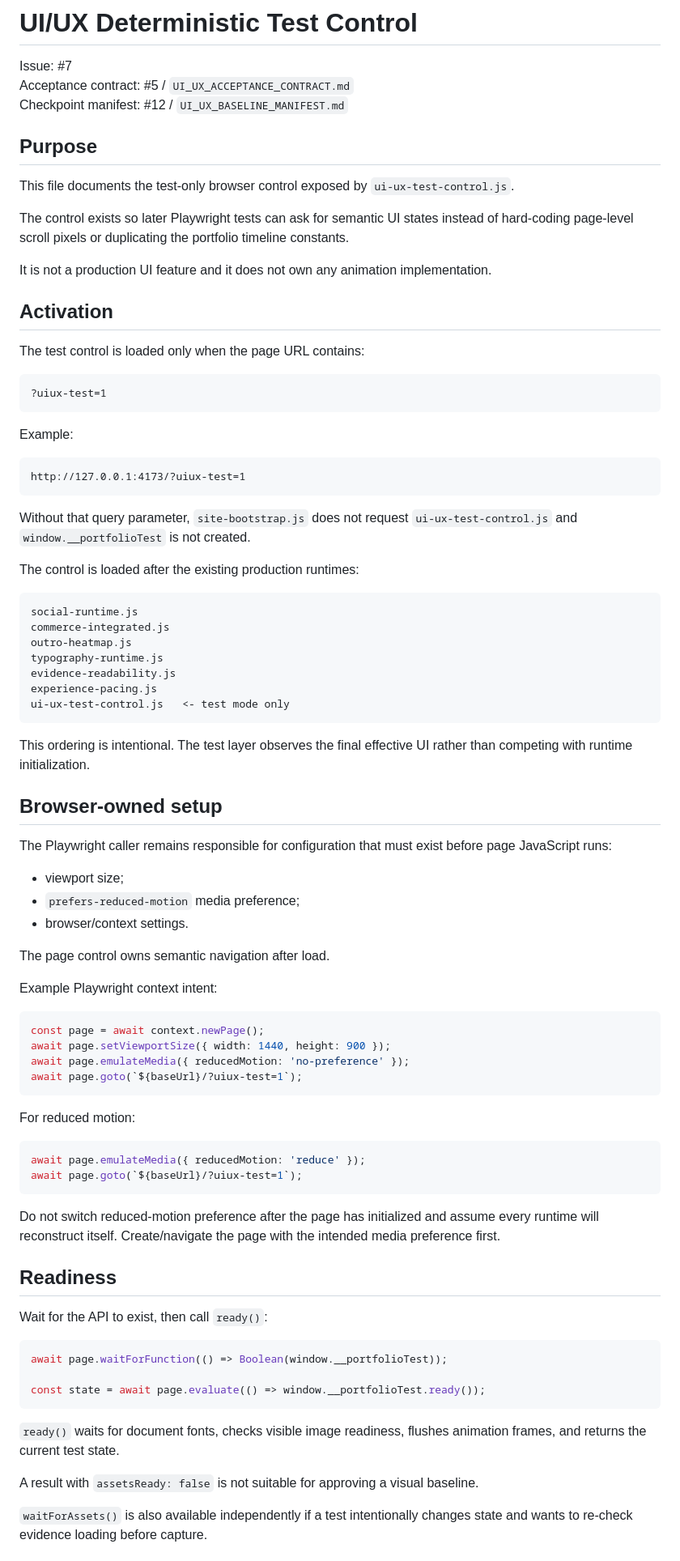
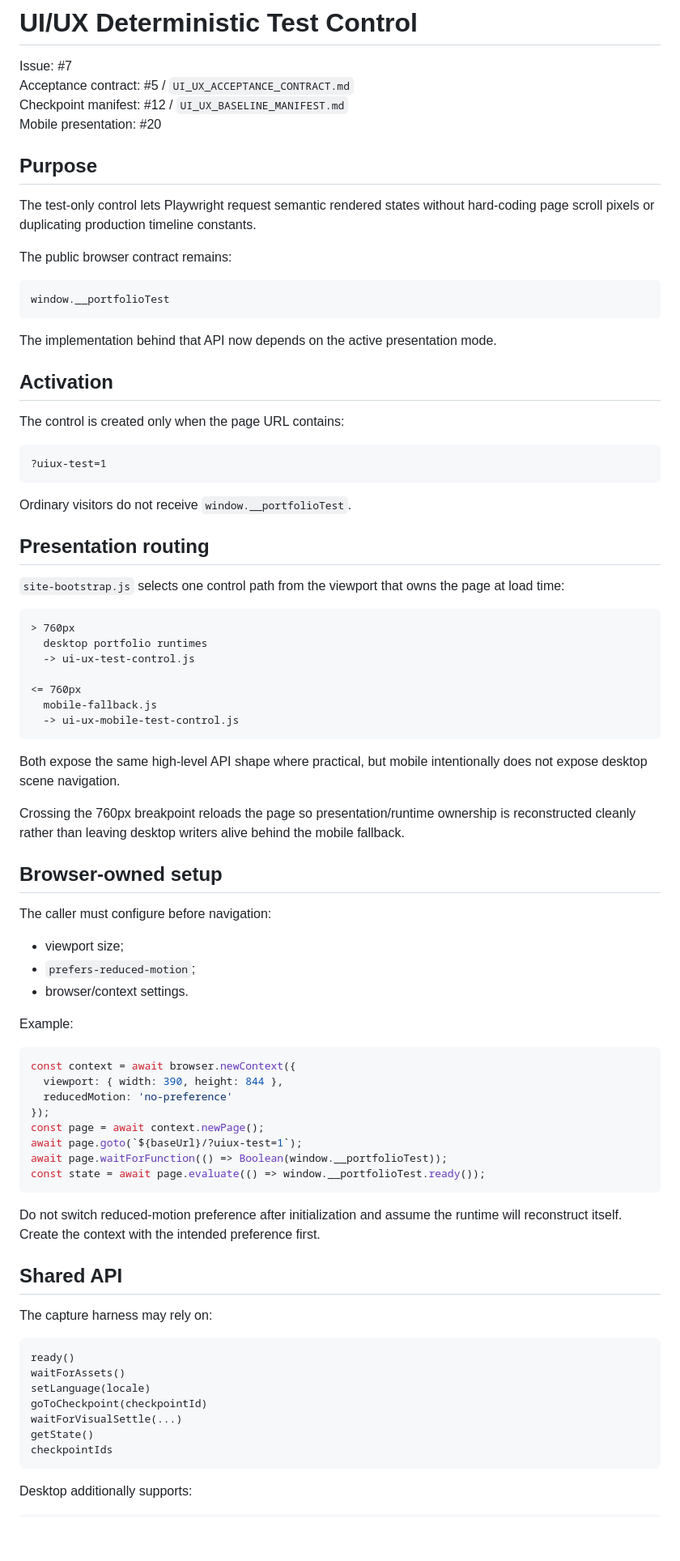
Before and after one commit to CTWalk/CTWalk.github.io, a Markdown page: UI_UX_TEST_CONTROL.md, the part around one of its changes. Shown at 81% size. Drawn GitHub-style; blank space fills up the shorter version.

Commit message:
#20: document desktop/mobile deterministic test controls

````diff
--- a/UI_UX_TEST_CONTROL.md
+++ b/UI_UX_TEST_CONTROL.md
@@ -3,85 +3,84 @@
 Issue: #7
 Acceptance contract: #5 / `UI_UX_ACCEPTANCE_CONTRACT.md`
 Checkpoint manifest: #12 / `UI_UX_BASELINE_MANIFEST.md`
+Mobile presentation: #20
 
 ## Purpose
 
-This file documents the test-only browser control exposed by `ui-ux-test-control.js`.
+The test-only control lets Playwright request semantic rendered states without hard-coding page scroll pixels or duplicating production timeline constants.
 
-The control exists so later Playwright tests can ask for semantic UI states instead of hard-coding page-level scroll pixels or duplicating the portfolio timeline constants.
+The public browser contract remains:
 
-It is not a production UI feature and it does not own any animation implementation.
+```js
+window.__portfolioTest
+```
+
+The implementation behind that API now depends on the active presentation mode.
 
 ## Activation
 
-The test control is loaded only when the page URL contains:
+The control is created only when the page URL contains:
 
 ```text
 ?uiux-test=1
 ```
 
-Example:
+Ordinary visitors do not receive `window.__portfolioTest`.
+
+## Presentation routing
+
+`site-bootstrap.js` selects one control path from the viewport that owns the page at load time:
 
 ```text
-http://127.0.0.1:4173/?uiux-test=1
+> 760px
+  desktop portfolio runtimes
+  -> ui-ux-test-control.js
+
+<= 760px
+  mobile-fallback.js
+  -> ui-ux-mobile-test-control.js
 ```
 
-Without that query parameter, `site-bootstrap.js` does not request `ui-ux-test-control.js` and `window.__portfolioTest` is not created.
+Both expose the same high-level API shape where practical, but mobile intentionally does not expose desktop scene navigation.
 
-The control is loaded after the existing production runtimes:
-
-```text
-social-runtime.js
-commerce-integrated.js
-outro-heatmap.js
-typography-runtime.js
-evidence-readability.js
-experience-pacing.js
-ui-ux-test-control.js   <- test mode only
-```
-
-This ordering is intentional. The test layer observes the final effective UI rather than competing with runtime initialization.
+Crossing the 760px breakpoint reloads the page so presentation/runtime ownership is reconstructed cleanly rather than leaving desktop writers alive behind the mobile fallback.
 
 ## Browser-owned setup
 
-The Playwright caller remains responsible for configuration that must exist before page JavaScript runs:
+The caller must configure before navigation:
 
 - viewport size;
-- `prefers-reduced-motion` media preference;
+- `prefers-reduced-motion`;
 - browser/context settings.
 
-The page control owns semantic navigation after load.
-
-Example Playwright context intent:
+Example:
 
 ```js
+const context = await browser.newContext({
+  viewport: { width: 390, height: 844 },
+  reducedMotion: 'no-preference'
+});
 const page = await context.newPage();
-await page.setViewportSize({ width: 1440, height: 900 });
-await page.emulateMedia({ reducedMotion: 'no-preference' });
 await page.goto(`${baseUrl}/?uiux-test=1`);
-```
-
-For reduced motion:
-
-```js
-await page.emulateMedia({ reducedMotion: 'reduce' });
-await page.goto(`${baseUrl}/?uiux-test=1`);
-```
-
-Do not switch reduced-motion preference after the page has initialized and assume every runtime will reconstruct itself. Create/navigate the page with the intended media preference first.
-
-## Readiness
-
-Wait for the API to exist, then call `ready()`:
-
-```js
 await page.waitForFunction(() => Boolean(window.__portfolioTest));
-
 const state = await page.evaluate(() => window.__portfolioTest.ready());
 ```
 
-`ready()` waits for document fonts, checks visible image readiness, flushes animation frames, and returns the current test state.
+Do not switch reduced-motion preference after initialization and assume the runtime will reconstruct itself. Create the context with the intended preference first.
 
-A result with `assetsReady: false` is not suitable for approving a visual baseline.
+## Shared API
 
-`waitForAssets()` is also available independently if a test intentionally changes state and wants to re-check evidence loading before capture.
+The capture harness may rely on:
+
+```text
+ready()
+waitForAssets()
+setLanguage(locale)
+goToCheckpoint(checkpointId)
+waitForVisualSettle(...)
+getState()
+checkpointIds
+```
+
+Desktop additionally supports:
+
````
Also changed, not shown: other parts of UI_UX_TEST_CONTROL.md (+48 -113 lines).
